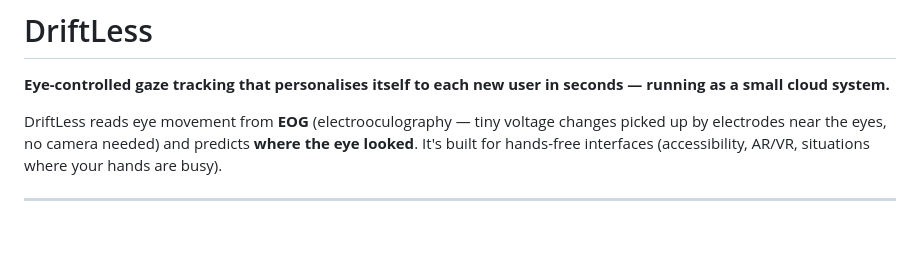
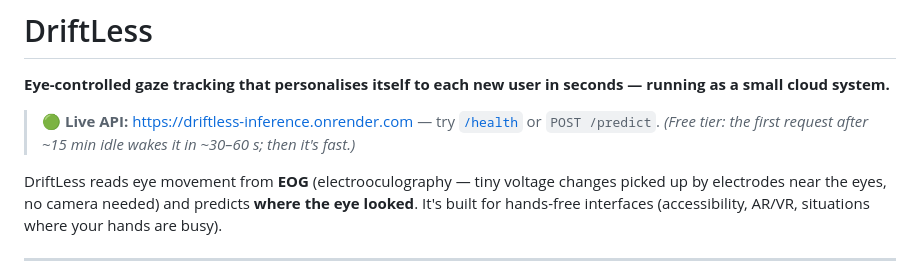
Before and after one commit to snehaprasad11/DriftLess, a Markdown page: README.md, the part around the change. GitHub-like rendering; blank space fills up the shorter version.

Commit message:
Add live deployed API URL to README

```diff
--- a/README.md
+++ b/README.md
@@ -1,6 +1,8 @@
 # DriftLess
 
 **Eye-controlled gaze tracking that personalises itself to each new user in seconds — running as a small cloud system.**
+
+> 🟢 **Live API:** https://driftless-inference.onrender.com — try [`/health`](https://driftless-inference.onrender.com/health) or `POST /predict`. *(Free tier: the first request after ~15 min idle wakes it in ~30–60 s; then it's fast.)*
 
 DriftLess reads eye movement from **EOG** (electrooculography — tiny voltage
 changes picked up by electrodes near the eyes, no camera needed) and predicts
```
